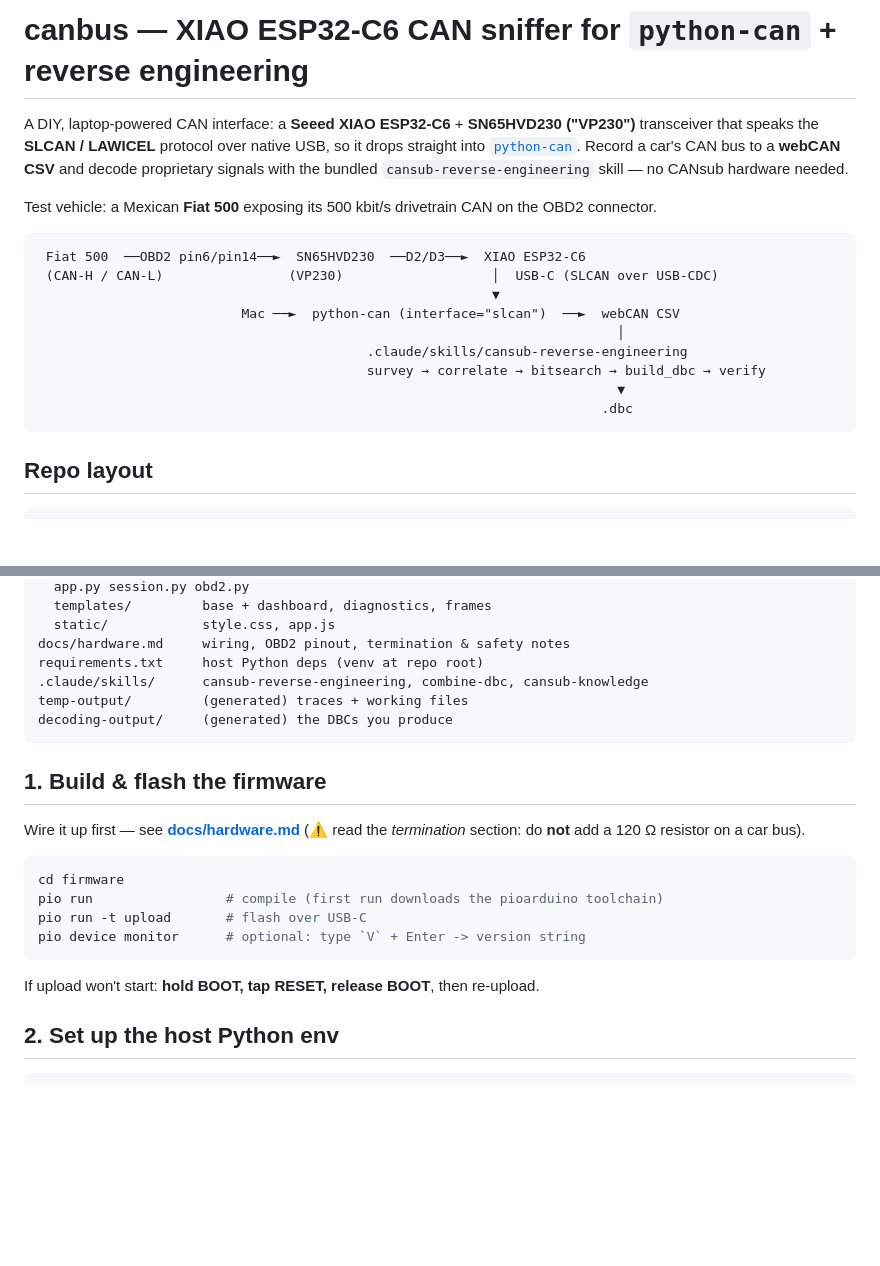
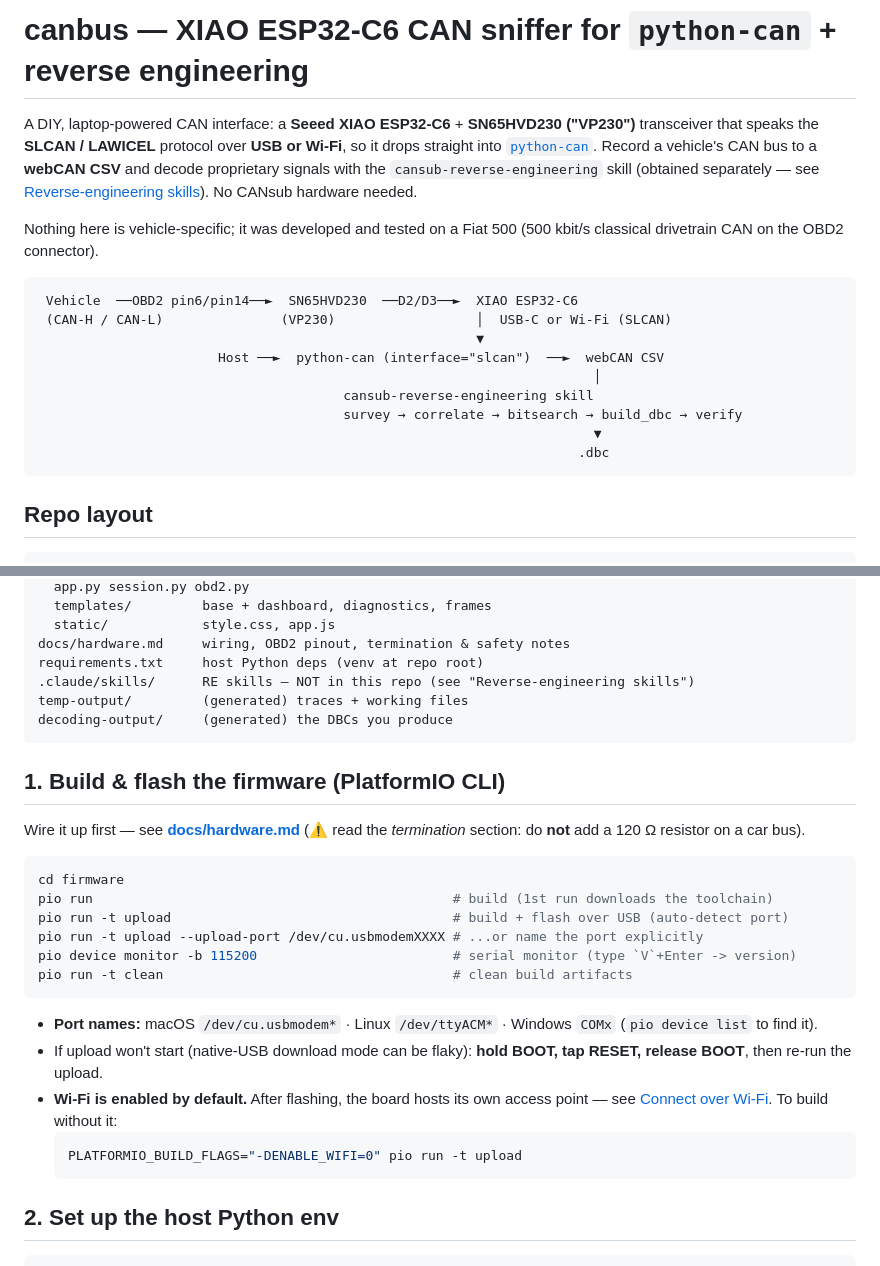
Before and after one commit to dreanmer/esp32-can-sniffer, a Markdown page: README.md, 2 parts joined by grey strips. GitHub-like rendering; blank space fills up the shorter version.

````diff
--- a/README.md
+++ b/README.md
@@ -1,24 +1,25 @@
 # canbus — XIAO ESP32-C6 CAN sniffer for `python-can` + reverse engineering
 
 A DIY, laptop-powered CAN interface: a **Seeed XIAO ESP32-C6** + **SN65HVD230
-("VP230")** transceiver that speaks the **SLCAN / LAWICEL** protocol over native
-USB, so it drops straight into [`python-can`](https://python-can.readthedocs.io/).
-Record a car's CAN bus to a **webCAN CSV** and decode proprietary signals with the
-bundled `cansub-reverse-engineering` skill — no CANsub hardware needed.
+("VP230")** transceiver that speaks the **SLCAN / LAWICEL** protocol over **USB or
+Wi-Fi**, so it drops straight into [`python-can`](https://python-can.readthedocs.io/).
+Record a vehicle's CAN bus to a **webCAN CSV** and decode proprietary signals with the
+`cansub-reverse-engineering` skill (obtained separately — see
+[Reverse-engineering skills](#reverse-engineering-skills)). No CANsub hardware needed.
 
-Test vehicle: a Mexican **Fiat 500** exposing its 500 kbit/s drivetrain CAN on the
-OBD2 connector.
+Nothing here is vehicle-specific; it was developed and tested on a Fiat 500
+(500 kbit/s classical drivetrain CAN on the OBD2 connector).
 
 ```
- Fiat 500  ──OBD2 pin6/pin14──►  SN65HVD230  ──D2/D3──►  XIAO ESP32-C6
- (CAN-H / CAN-L)                (VP230)                   │  USB-C (SLCAN over USB-CDC)
-                                                          ▼
-                          Mac ──►  python-can (interface="slcan")  ──►  webCAN CSV
-                                                                          │
-                                          .claude/skills/cansub-reverse-engineering
-                                          survey → correlate → bitsearch → build_dbc → verify
-                                                                          ▼
-                                                                        .dbc
+ Vehicle  ──OBD2 pin6/pin14──►  SN65HVD230  ──D2/D3──►  XIAO ESP32-C6
+ (CAN-H / CAN-L)               (VP230)                  │  USB-C or Wi-Fi (SLCAN)
+                                                        ▼
+                       Host ──►  python-can (interface="slcan")  ──►  webCAN CSV
+                                                                       │
+                                       cansub-reverse-engineering skill
+                                       survey → correlate → bitsearch → build_dbc → verify
+                                                                       ▼
+                                                                     .dbc
 ```
 
 ## Repo layout
@@ -37,24 +38,34 @@ webui/               Flask web UI — admin console
   static/            style.css, app.js
 docs/hardware.md     wiring, OBD2 pinout, termination & safety notes
 requirements.txt     host Python deps (venv at repo root)
-.claude/skills/      cansub-reverse-engineering, combine-dbc, cansub-knowledge
+.claude/skills/      RE skills — NOT in this repo (see "Reverse-engineering skills")
 temp-output/         (generated) traces + working files
 decoding-output/     (generated) the DBCs you produce
 ```
 
-## 1. Build & flash the firmware
+## 1. Build & flash the firmware (PlatformIO CLI)
 
 Wire it up first — see **[docs/hardware.md](docs/hardware.md)** (⚠️ read the
 *termination* section: do **not** add a 120 Ω resistor on a car bus).
 
 ```bash
 cd firmware
-pio run                 # compile (first run downloads the pioarduino toolchain)
-pio run -t upload       # flash over USB-C
-pio device monitor      # optional: type `V` + Enter -> version string
+pio run                                              # build (1st run downloads the toolchain)
+pio run -t upload                                    # build + flash over USB (auto-detect port)
+pio run -t upload --upload-port /dev/cu.usbmodemXXXX # ...or name the port explicitly
+pio device monitor -b 115200                         # serial monitor (type `V`+Enter -> version)
+pio run -t clean                                     # clean build artifacts
 ```
 
-If upload won't start: **hold BOOT, tap RESET, release BOOT**, then re-upload.
+- **Port names:** macOS `/dev/cu.usbmodem*` · Linux `/dev/ttyACM*` · Windows `COMx`
+  (`pio device list` to find it).
+- If upload won't start (native-USB download mode can be flaky): **hold BOOT, tap
+  RESET, release BOOT**, then re-run the upload.
+- **Wi-Fi is enabled by default.** After flashing, the board hosts its own access
+  point — see [Connect over Wi-Fi](#connect-over-wi-fi). To build without it:
+  ```bash
+  PLATFORMIO_BUILD_FLAGS="-DENABLE_WIFI=0" pio run -t upload
+  ```
 
 ## 2. Set up the host Python env
 
````
Also changed, not shown: other parts of README.md (+62 -12 lines).
